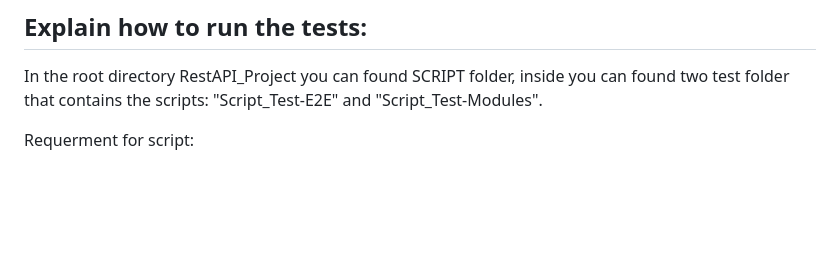
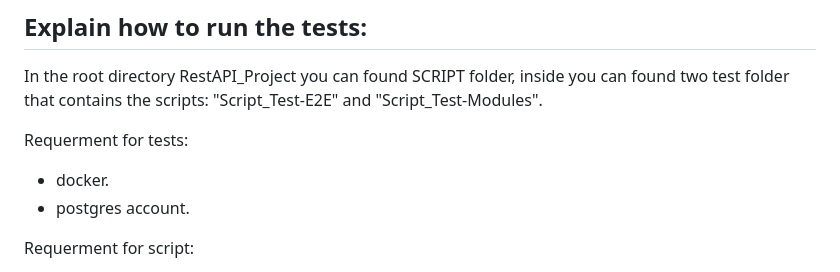
Before and after one commit to IdoCohen138/RestAPI_Project, a Markdown page: README.md, the part around the change. Drawn GitHub-style; blank space fills up the shorter version.

```diff
--- a/README.md
+++ b/README.md
@@ -3,6 +3,10 @@
 ## Explain how to run the tests:
 In the root directory RestAPI_Project you can found SCRIPT folder, inside you can found two test folder that contains the scripts:
 "Script_Test-E2E" and "Script_Test-Modules".
+
+Requerment for tests:
+- docker.
+- postgres account.
 
 Requerment for script:
 - do not clone the repository, the script do it for you.
```
